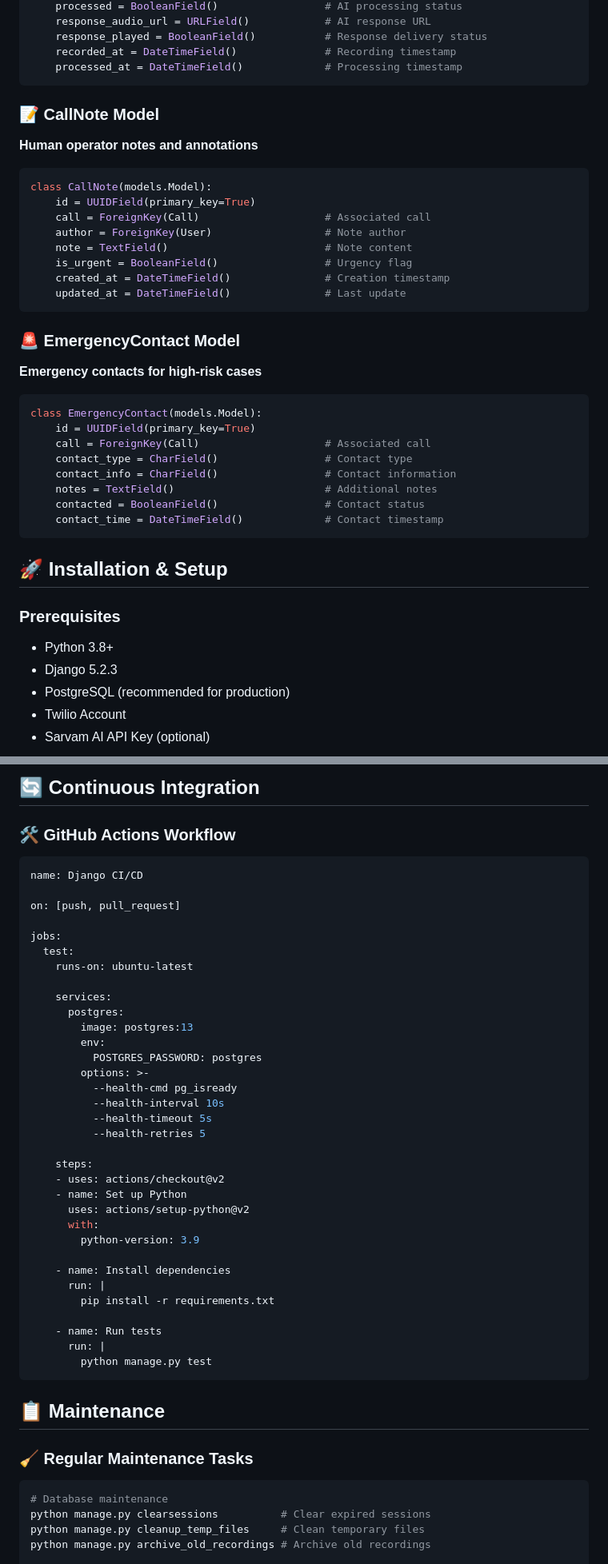
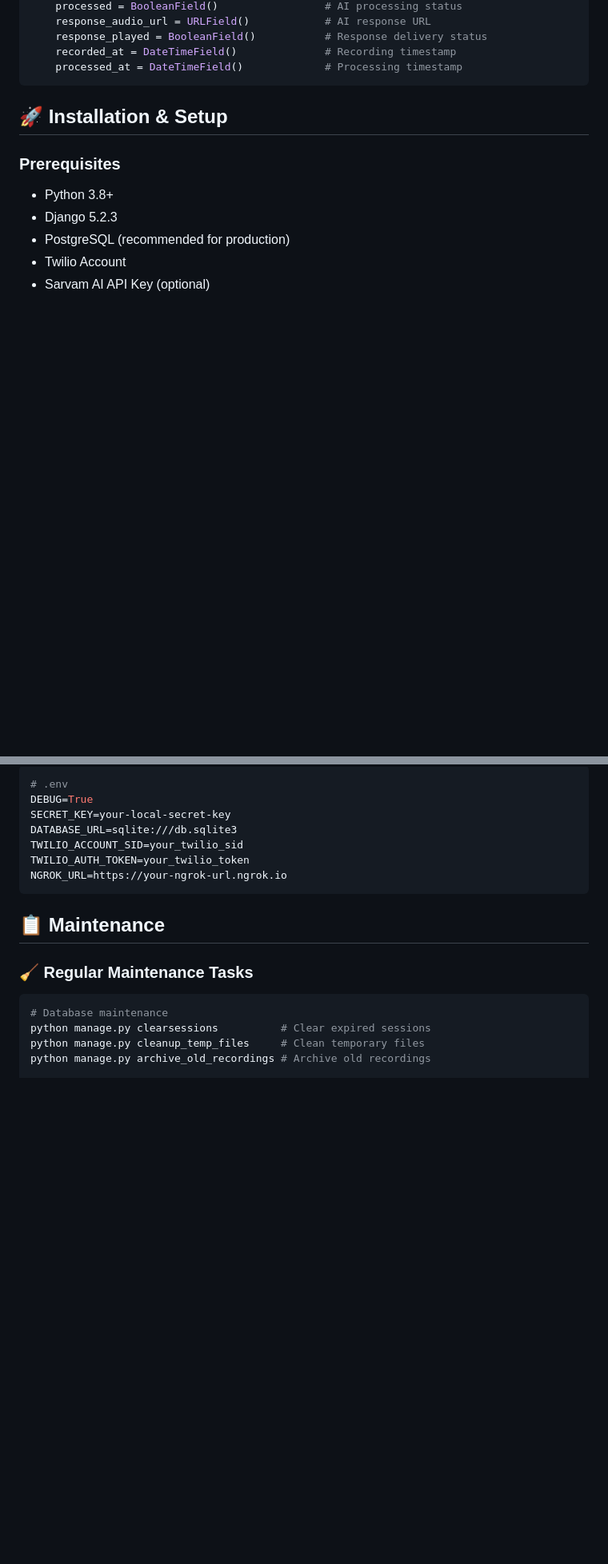
Before and after one commit to 05kashyap/IntelliCare, a Markdown page: README.md, 2 parts joined by grey strips. Shown at 80% size. Drawn GitHub-style; blank space fills up the shorter version.

````diff
--- a/README.md
+++ b/README.md
@@ -148,31 +149,6 @@ class RecordingChunk(models.Model):
     processed_at = DateTimeField()             # Processing timestamp
 ```
 
-### 📝 CallNote Model
-**Human operator notes and annotations**
-```python
-class CallNote(models.Model):
-    id = UUIDField(primary_key=True)
-    call = ForeignKey(Call)                    # Associated call
-    author = ForeignKey(User)                  # Note author
-    note = TextField()                         # Note content
-    is_urgent = BooleanField()                 # Urgency flag
-    created_at = DateTimeField()               # Creation timestamp
-    updated_at = DateTimeField()               # Last update
-```
-
-### 🚨 EmergencyContact Model
-**Emergency contacts for high-risk cases**
-```python
-class EmergencyContact(models.Model):
-    id = UUIDField(primary_key=True)
-    call = ForeignKey(Call)                    # Associated call
-    contact_type = CharField()                 # Contact type
-    contact_info = CharField()                 # Contact information
-    notes = TextField()                        # Additional notes
-    contacted = BooleanField()                 # Contact status
-    contact_time = DateTimeField()             # Contact timestamp
-```
 
 ## 🚀 Installation & Setup
 
@@ -798,40 +771,11 @@ LOGGING = {
-## 🔄 Continuous Integration
-
-### 🛠️ GitHub Actions Workflow
-```yaml
-name: Django CI/CD
-
-on: [push, pull_request]
-
-jobs:
-  test:
-    runs-on: ubuntu-latest
-
-    services:
-      postgres:
-        image: postgres:13
-        env:
-          POSTGRES_PASSWORD: postgres
-        options: >-
-          --health-cmd pg_isready
-          --health-interval 10s
-          --health-timeout 5s
-          --health-retries 5
-
-    steps:
-    - uses: actions/checkout@v2
-    - name: Set up Python
-      uses: actions/setup-python@v2
-      with:
-        python-version: 3.9
-
-    - name: Install dependencies
-      run: |
-        pip install -r requirements.txt
-
-    - name: Run tests
-      run: |
-        python manage.py test
+```bash
+# .env
+DEBUG=True
+SECRET_KEY=your-local-secret-key
+DATABASE_URL=sqlite:///db.sqlite3
+TWILIO_ACCOUNT_SID=your_twilio_sid
+TWILIO_AUTH_TOKEN=your_twilio_token
+NGROK_URL=https://your-ngrok-url.ngrok.io
 ```
 
 ## 📋 Maintenance
````
Also changed, not shown: other parts of README.md (+101 -111 lines).
